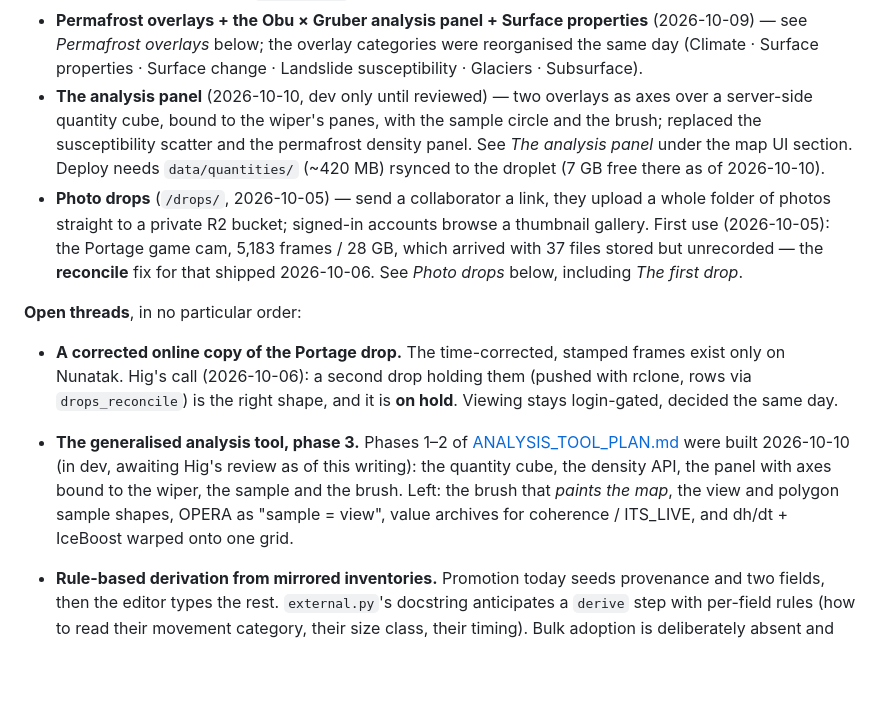
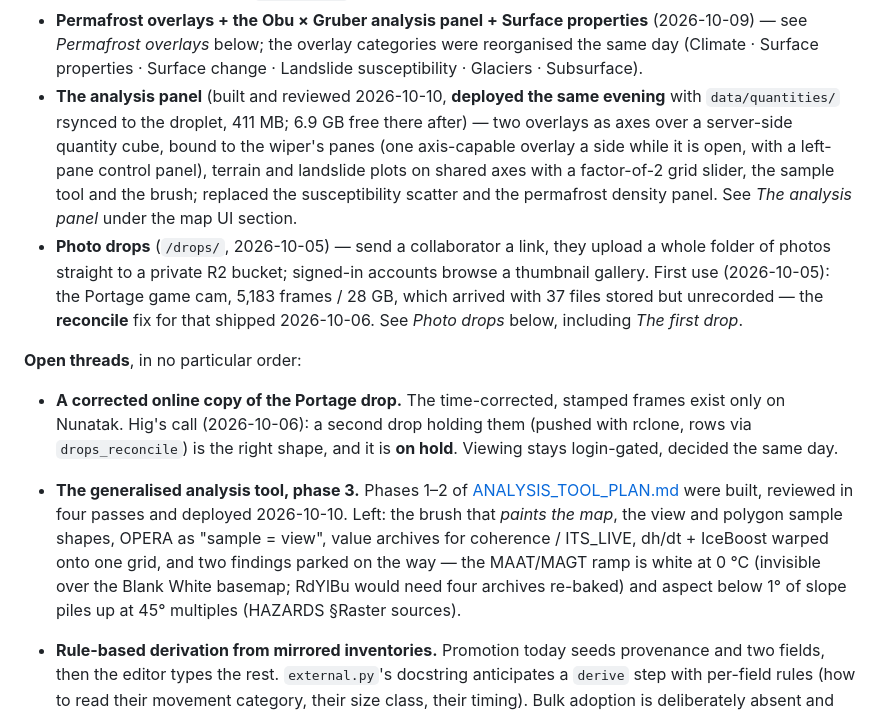
Before and after one commit to hig314/landslidescience, a Markdown page: CLAUDE.md, the part around the change. Drawn GitHub-style; blank space fills up the shorter version.

Commit message:
Docs: analysis panel deployed 2026-10-10; phase 3 list carries the two parked findings
Co-Authored-By: Claude Fable 5.1 <noreply@anthropic.com>

```diff
--- a/CLAUDE.md
+++ b/CLAUDE.md
@@ -32,12 +32,15 @@ written down anywhere — read `/lidar/audit/`.
   overlay categories were reorganised the same day (Climate · Surface
   properties · Surface change · Landslide susceptibility · Glaciers ·
   Subsurface).
-- **The analysis panel** (2026-10-10, dev only until reviewed) — two
-  overlays as axes over a server-side quantity cube, bound to the wiper's
-  panes, with the sample circle and the brush; replaced the susceptibility
-  scatter and the permafrost density panel. See *The analysis panel* under
-  the map UI section. Deploy needs `data/quantities/` (~420 MB) rsynced to
-  the droplet (7 GB free there as of 2026-10-10).
+- **The analysis panel** (built and reviewed 2026-10-10, **deployed the
+  same evening** with `data/quantities/` rsynced to the droplet, 411 MB;
+  6.9 GB free there after) — two overlays as axes over a server-side
+  quantity cube, bound to the wiper's panes (one axis-capable overlay a
+  side while it is open, with a left-pane control panel), terrain and
+  landslide plots on shared axes with a factor-of-2 grid slider, the
+  sample tool and the brush; replaced the susceptibility scatter and the
+  permafrost density panel. See *The analysis panel* under the map UI
+  section.
 - **Photo drops** (`/drops/`, 2026-10-05) — send a collaborator a link, they
   upload a whole folder of photos straight to a private R2 bucket; signed-in
   accounts browse a thumbnail gallery. First use (2026-10-05): the Portage
@@ -54,12 +57,14 @@ written down anywhere — read `/lidar/audit/`.
   same day.
 
 - **The generalised analysis tool, phase 3.** Phases 1–2 of
-  [ANALYSIS_TOOL_PLAN.md](ANALYSIS_TOOL_PLAN.md) were built 2026-10-10 (in
-  dev, awaiting Hig's review as of this writing): the quantity cube, the
-  density API, the panel with axes bound to the wiper, the sample and the
-  brush. Left: the brush that *paints the map*, the view and polygon
-  sample shapes, OPERA as "sample = view", value archives for coherence /
-  ITS_LIVE, and dh/dt + IceBoost warped onto one grid.
+  [ANALYSIS_TOOL_PLAN.md](ANALYSIS_TOOL_PLAN.md) were built, reviewed in
+  four passes and deployed 2026-10-10. Left: the brush that *paints the
+  map*, the view and polygon sample shapes, OPERA as "sample = view", value
+  archives for coherence / ITS_LIVE, dh/dt + IceBoost warped onto one grid,
+  and two findings parked on the way — the MAAT/MAGT ramp is white at 0 °C
+  (invisible over the Blank White basemap; RdYlBu would need four archives
+  re-baked) and aspect below 1° of slope piles up at 45° multiples
+  (HAZARDS §Raster sources).
 - **Rule-based derivation from mirrored inventories.** Promotion today seeds
   provenance and two fields, then the editor types the rest. `external.py`'s
   docstring anticipates a `derive` step with per-field rules (how to read
```
Also changed, not shown: ANALYSIS_TOOL_PLAN.md (+2 -2 lines).
